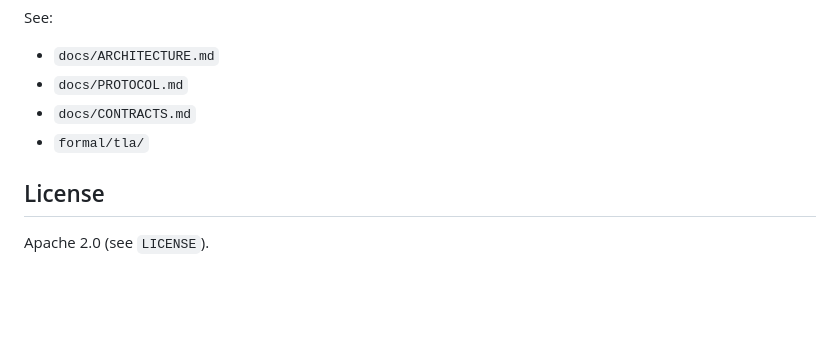
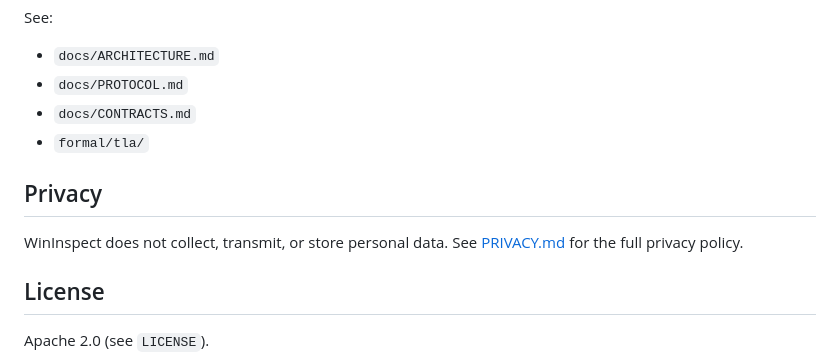
Before and after one commit to SemperSupra/WinInspect, a Markdown page: README.md, the part around the change. GitHub-like rendering; blank space fills up the shorter version.

Commit message:
docs: add privacy section to README linking to PRIVACY.md

```diff
--- a/README.md
+++ b/README.md
@@ -111,5 +111,10 @@ See:
 - `docs/CONTRACTS.md`
 - `formal/tla/`
 
+## Privacy
+
+WinInspect does not collect, transmit, or store personal data. See
+[PRIVACY.md](PRIVACY.md) for the full privacy policy.
+
 ## License
 Apache 2.0 (see `LICENSE`).
```
